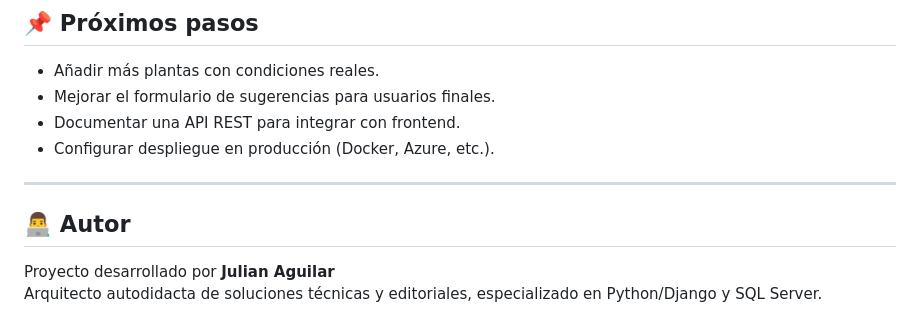
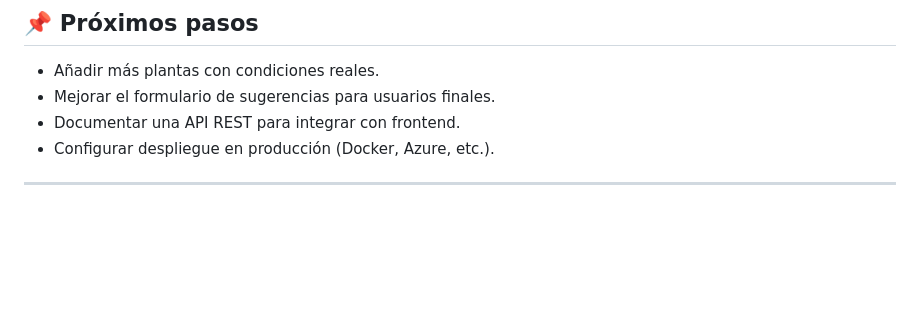
Before and after one commit to Aguilar26/Proyect_cuidado, a Markdown page: README.md, the part around the change. GitHub-like rendering; blank space fills up the shorter version.

Commit message:
Delete author information from README
Removed author section from README.

```diff
--- a/README.md
+++ b/README.md
@@ -138,8 +138,3 @@ pyodbc==5.1.0
 - Configurar despliegue en producción (Docker, Azure, etc.).
 
 ---
-
-## 👨‍💻 Autor
-
-Proyecto desarrollado por **Julian Aguilar**
-Arquitecto autodidacta de soluciones técnicas y editoriales, especializado en Python/Django y SQL Server.
```
